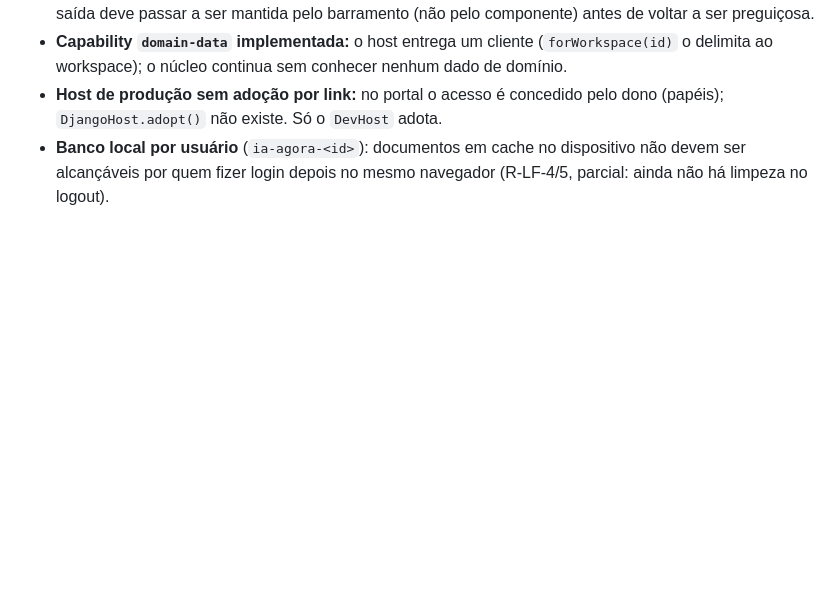
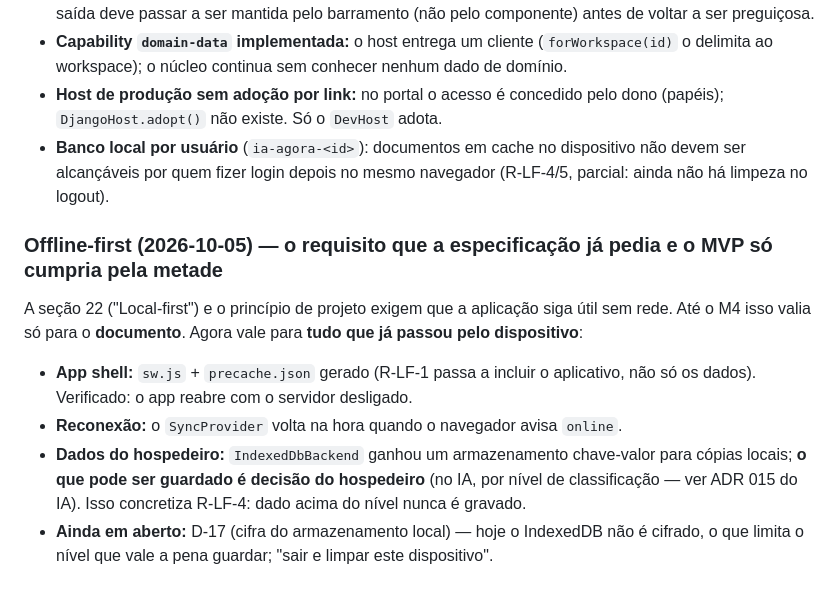
Before and after one commit to bonafe/ultima-agora, a Markdown page: docs/especificacao/11-roadmap-mvp.md, the part around the change. Drawn GitHub-style; blank space fills up the shorter version.

Commit message:
Documenta o offline-first (changelog, roadmap)
Co-Authored-By: Claude Sonnet 5.5 <noreply@anthropic.com>

```diff
--- a/docs/especificacao/11-roadmap-mvp.md
+++ b/docs/especificacao/11-roadmap-mvp.md
@@ -152,3 +152,12 @@ Cada critério é testável.
 - **Capability `domain-data` implementada:** o host entrega um cliente (`forWorkspace(id)` o delimita ao workspace); o núcleo continua sem conhecer nenhum dado de domínio.
 - **Host de produção sem adoção por link:** no portal o acesso é concedido pelo dono (papéis); `DjangoHost.adopt()` não existe. Só o `DevHost` adota.
 - **Banco local por usuário** (`ia-agora-<id>`): documentos em cache no dispositivo não devem ser alcançáveis por quem fizer login depois no mesmo navegador (R-LF-4/5, parcial: ainda não há limpeza no logout).
+
+### Offline-first (2026-10-05) — o requisito que a especificação já pedia e o MVP só cumpria pela metade
+
+A seção 22 ("Local-first") e o princípio de projeto exigem que a aplicação siga útil sem rede. Até o M4 isso valia só para o **documento**. Agora vale para **tudo que já passou pelo dispositivo**:
+
+- **App shell:** `sw.js` + `precache.json` gerado (R-LF-1 passa a incluir o aplicativo, não só os dados). Verificado: o app reabre com o servidor desligado.
+- **Reconexão:** o `SyncProvider` volta na hora quando o navegador avisa `online`.
+- **Dados do hospedeiro:** `IndexedDbBackend` ganhou um armazenamento chave-valor para cópias locais; **o que pode ser guardado é decisão do hospedeiro** (no IA, por nível de classificação — ver ADR 015 do IA). Isso concretiza R-LF-4: dado acima do nível nunca é gravado.
+- **Ainda em aberto:** D-17 (cifra do armazenamento local) — hoje o IndexedDB não é cifrado, o que limita o nível que vale a pena guardar; "sair e limpar este dispositivo".
```
Also changed, not shown: CHANGELOG.md (+12 -0 lines).
